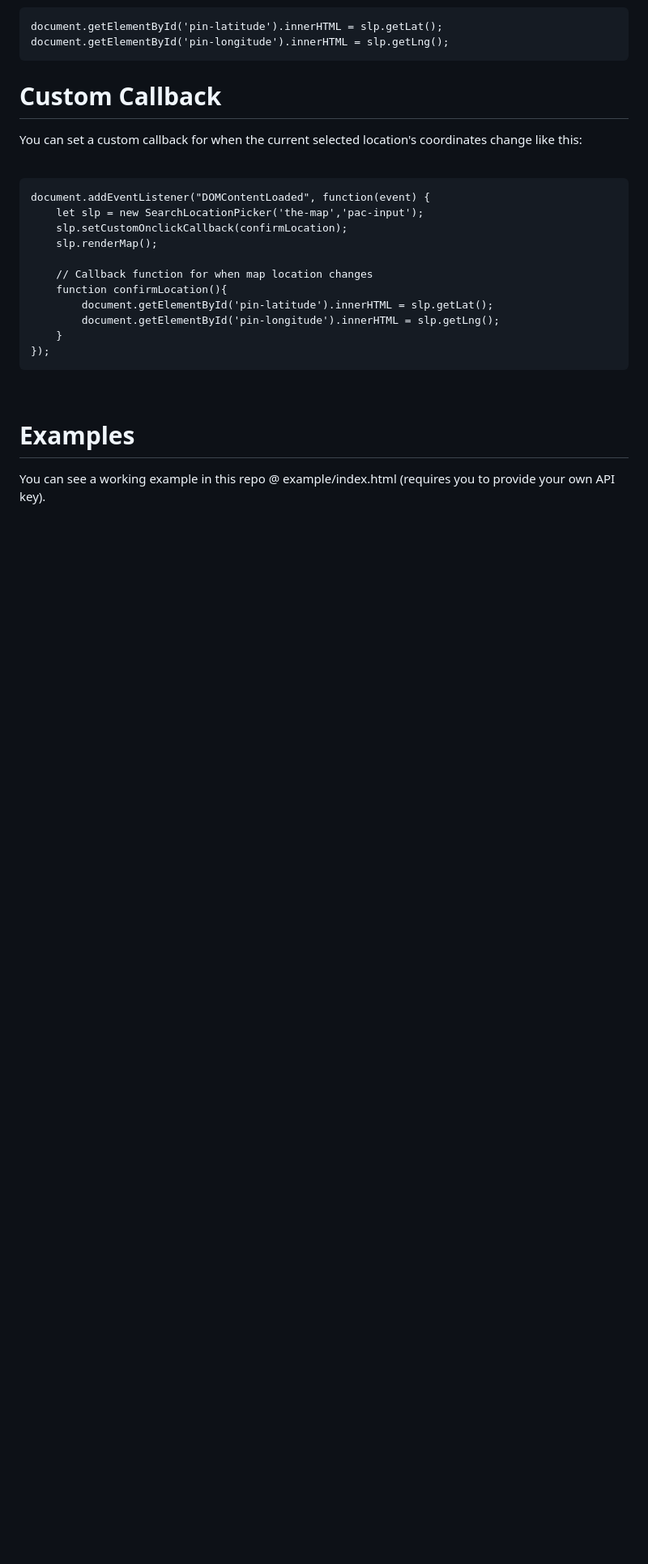
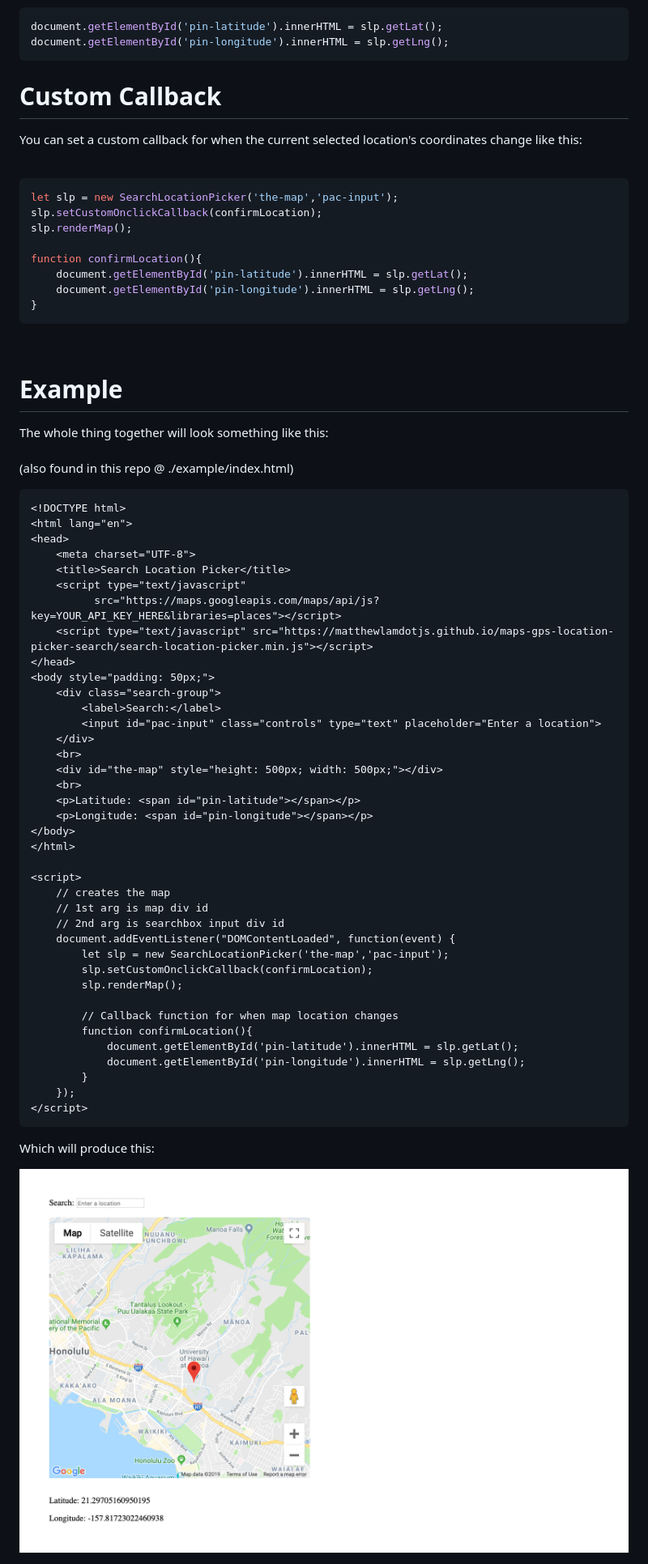
Before and after one commit to matthewlamdotjs/maps-gps-location-picker-search, a Markdown page: README.md, the part around the change printed below. Shown: that part at 81% size. Drawn GitHub-style; pictures changed too: example.png (added); blank space fills up the shorter version.

Commit message:
Readme overhaul

````diff
--- a/README.md
+++ b/README.md
@@ -45,20 +66,66 @@ document.getElementById('pin-longitude').innerHTML = slp.getLng();
 
 You can set a custom callback for when the current selected location's coordinates change like this: <br>
 <br>
-<pre>
-document.addEventListener("DOMContentLoaded", function(event) {
-    let slp = new SearchLocationPicker('the-map','pac-input');
-    slp.setCustomOnclickCallback(confirmLocation);
-    slp.renderMap();
+```javascript
+let slp = new SearchLocationPicker('the-map','pac-input');
+slp.setCustomOnclickCallback(confirmLocation);
+slp.renderMap();
 
-    // Callback function for when map location changes
-    function confirmLocation(){
-        document.getElementById('pin-latitude').innerHTML = slp.getLat();
-        document.getElementById('pin-longitude').innerHTML = slp.getLng();
-    }
-});
-</pre><br>
+function confirmLocation(){
+    document.getElementById('pin-latitude').innerHTML = slp.getLat();
+    document.getElementById('pin-longitude').innerHTML = slp.getLng();
+}
+```
+<br>
 
-# Examples
+# Example
 
-You can see a working example in this repo @ example/index.html (requires you to provide your own API key).
+The whole thing together will look something like this:<br>
+<br>
+(also found in this repo @ ./example/index.html)
+<br>
+
+```html
+<!DOCTYPE html>
+<html lang="en">
+<head>
+    <meta charset="UTF-8">
+    <title>Search Location Picker</title>
+    <script type="text/javascript"
+          src="https://maps.googleapis.com/maps/api/js?key=YOUR_API_KEY_HERE&libraries=places"></script>
+    <script type="text/javascript" src="https://matthewlamdotjs.github.io/maps-gps-location-picker-search/search-location-picker.min.js"></script>
+</head>
+<body style="padding: 50px;">
+    <div class="search-group">
+        <label>Search:</label>
+        <input id="pac-input" class="controls" type="text" placeholder="Enter a location">
+    </div>
+    <br>
+    <div id="the-map" style="height: 500px; width: 500px;"></div>
+    <br>
+    <p>Latitude: <span id="pin-latitude"></span></p>
+    <p>Longitude: <span id="pin-longitude"></span></p>
+</body>
+</html>
+
+<script>
+    // creates the map
+    // 1st arg is map div id
+    // 2nd arg is searchbox input div id
+    document.addEventListener("DOMContentLoaded", function(event) {
+        let slp = new SearchLocationPicker('the-map','pac-input');
+        slp.setCustomOnclickCallback(confirmLocation);
+        slp.renderMap();
+
+        // Callback function for when map location changes
+        function confirmLocation(){
+            document.getElementById('pin-latitude').innerHTML = slp.getLat();
+            document.getElementById('pin-longitude').innerHTML = slp.getLng();
+        }
+    });
+</script>
+```
+
+Which will produce this:
+
+<img src="./example.png">
````
Also changed, not shown: other parts of README.md (+36 -15 lines).
